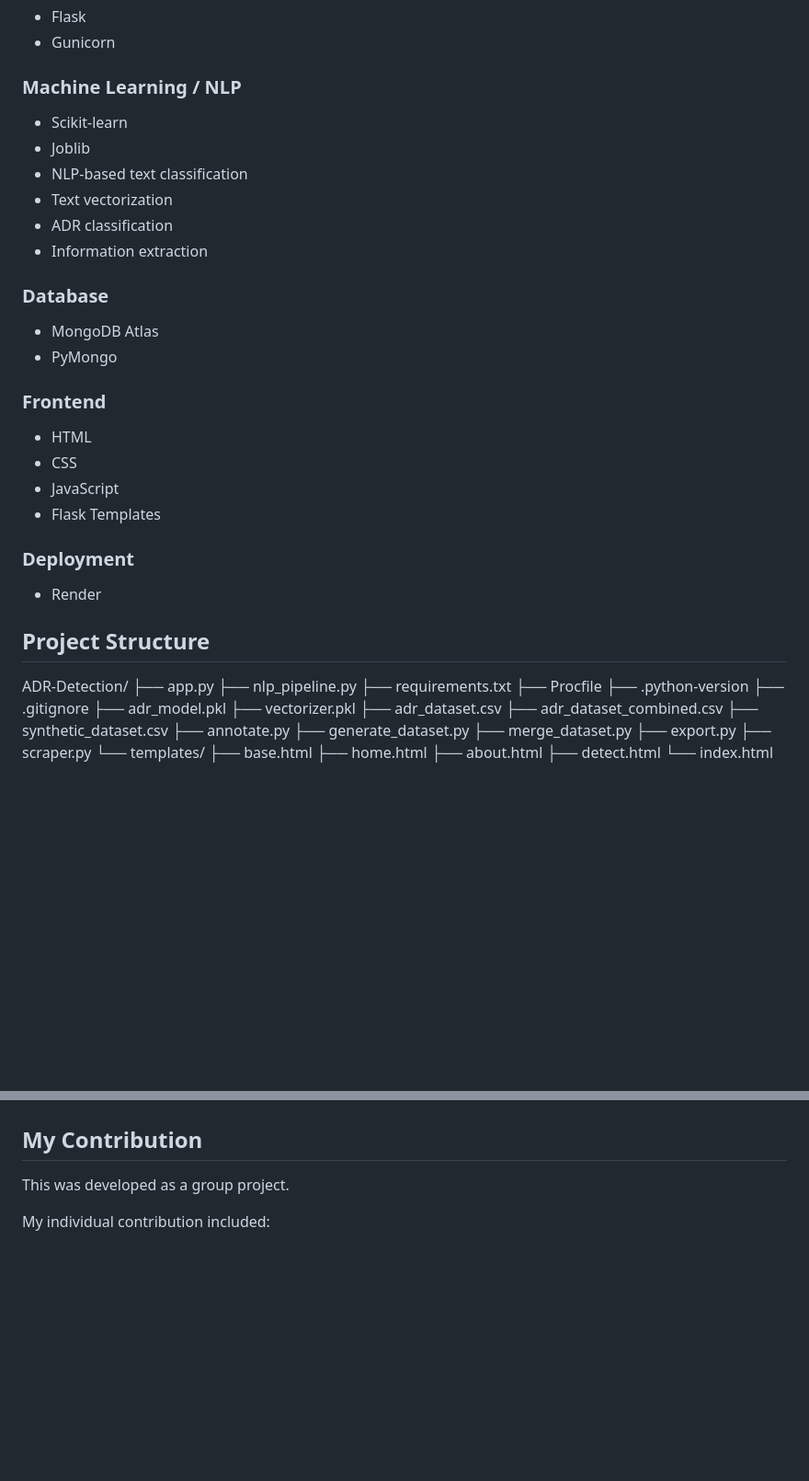
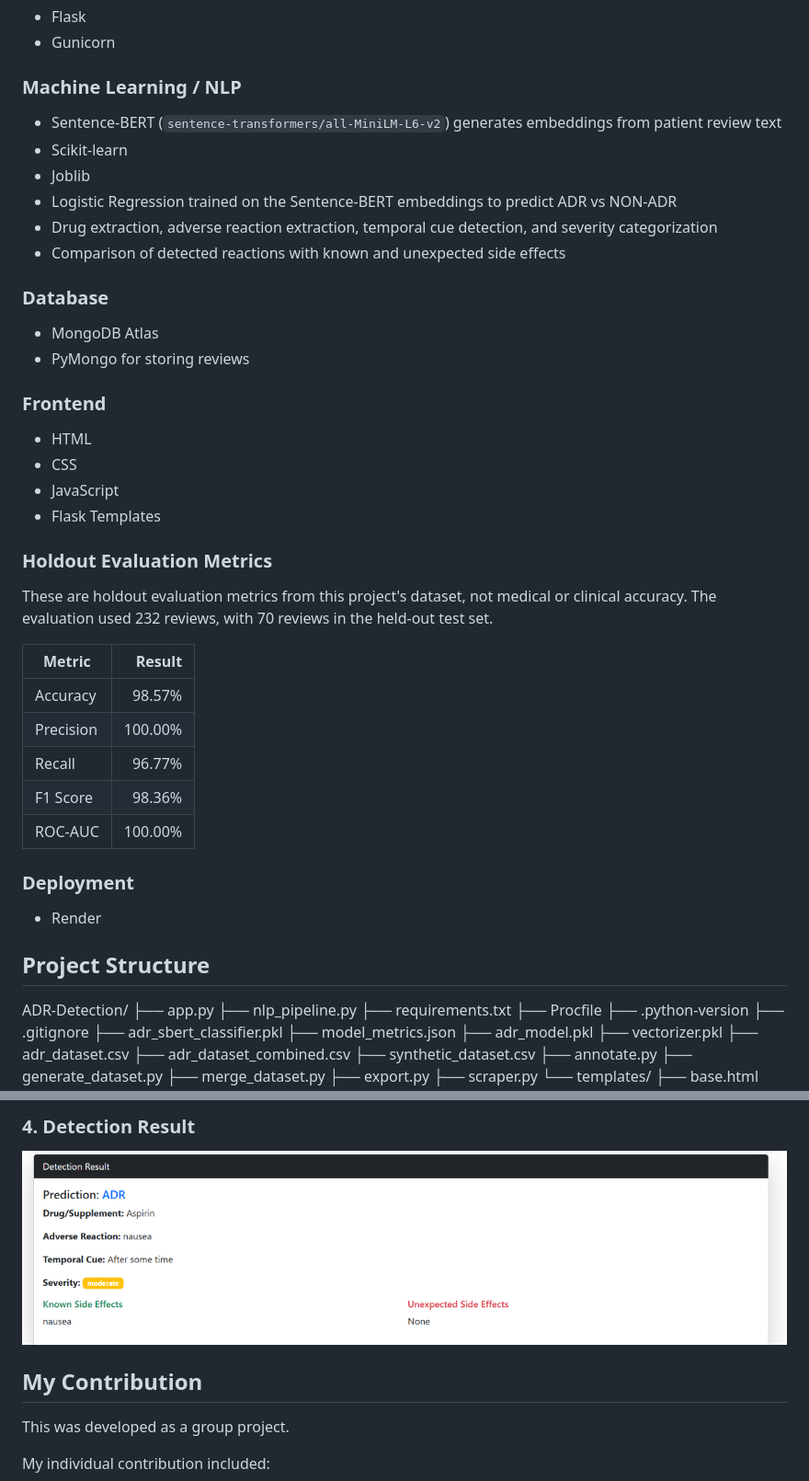
Before and after one commit to 2410030044-gif/ADR-Detection, a Markdown page: README.md, 2 parts joined by grey strips. Shown at 92% size. Drawn GitHub-style; pictures changed too: docs/screenshots/result.png (added); blank space fills up the shorter version.

Commit message:
Upgrade ADR detection to Sentence-BERT and add portfolio screenshots

```diff
--- a/README.md
+++ b/README.md
@@ -67,22 +67,36 @@ Unexpected Side Effects: None
 - Gunicorn
 
 ### Machine Learning / NLP
+- Sentence-BERT (`sentence-transformers/all-MiniLM-L6-v2`) generates embeddings from patient review text
 - Scikit-learn
 - Joblib
-- NLP-based text classification
-- Text vectorization
-- ADR classification
-- Information extraction
+- Logistic Regression trained on the Sentence-BERT embeddings to predict ADR vs NON-ADR
+- Drug extraction, adverse reaction extraction, temporal cue detection, and severity categorization
+- Comparison of detected reactions with known and unexpected side effects
 
 ### Database
 - MongoDB Atlas
-- PyMongo
+- PyMongo for storing reviews
 
 ### Frontend
 - HTML
 - CSS
 - JavaScript
 - Flask Templates
+
+### Holdout Evaluation Metrics
+
+These are holdout evaluation metrics from this project's dataset, not medical or
+clinical accuracy. The evaluation used 232 reviews, with 70 reviews in the held-out
+test set.
+
+| Metric | Result |
+| --- | ---: |
+| Accuracy | 98.57% |
+| Precision | 100.00% |
+| Recall | 96.77% |
+| F1 Score | 98.36% |
+| ROC-AUC | 100.00% |
 
 ### Deployment
 - Render
@@ -96,6 +110,8 @@ ADR-Detection/
 ├── Procfile
 ├── .python-version
 ├── .gitignore
+├── adr_sbert_classifier.pkl
+├── model_metrics.json
 ├── adr_model.pkl
 ├── vectorizer.pkl
 ├── adr_dataset.csv
@@ -165,3 +213,6 @@ Allows users to enter a patient/drug review and receive:
+### 4. Detection Result
+
+![Detection Result](docs/screenshots/result.png)
 
 ## My Contribution
 
```
Also changed, not shown: other parts of README.md (+34 -2 lines), docs/screenshots/about.png (added), docs/screenshots/detection.png (added), docs/screenshots/home.png (added), 8 other files.
